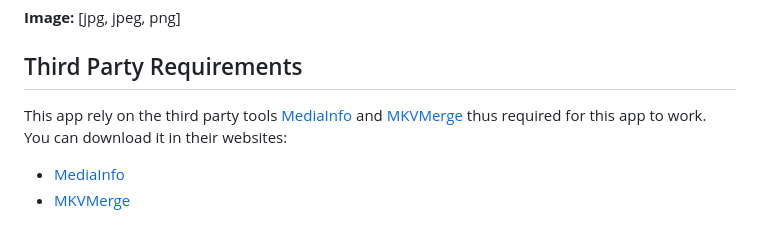
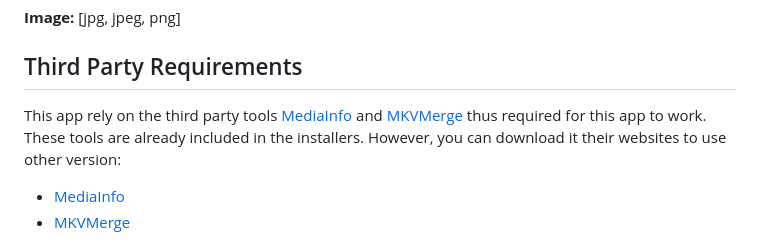
Before and after one commit to harlanx/mkv_profile, a Markdown page: README.md, the part around the change. Drawn GitHub-style.

Commit message:
docs: third party tools clarification

```diff
--- a/README.md
+++ b/README.md
@@ -165,7 +165,7 @@ This app assumes folders with single video file as movie, for folders that conta
 **Image:** [jpg, jpeg, png]
 
 ## Third Party Requirements
-This app rely on the third party tools [MediaInfo](https://mediaarea.net/en/MediaInfo) and [MKVMerge](https://mkvtoolnix.download/doc/mkvmerge.html) thus required for this app to work. You can download it in their websites:
+This app rely on the third party tools [MediaInfo](https://mediaarea.net/en/MediaInfo) and [MKVMerge](https://mkvtoolnix.download/doc/mkvmerge.html) thus required for this app to work. These tools are already included in the installers. However, you can download it their websites to use other version:
 - [MediaInfo](https://mediaarea.net/en/MediaInfo/Download/Windows)
 - [MKVMerge](https://mkvtoolnix.download/downloads.html#windows)
 
```
